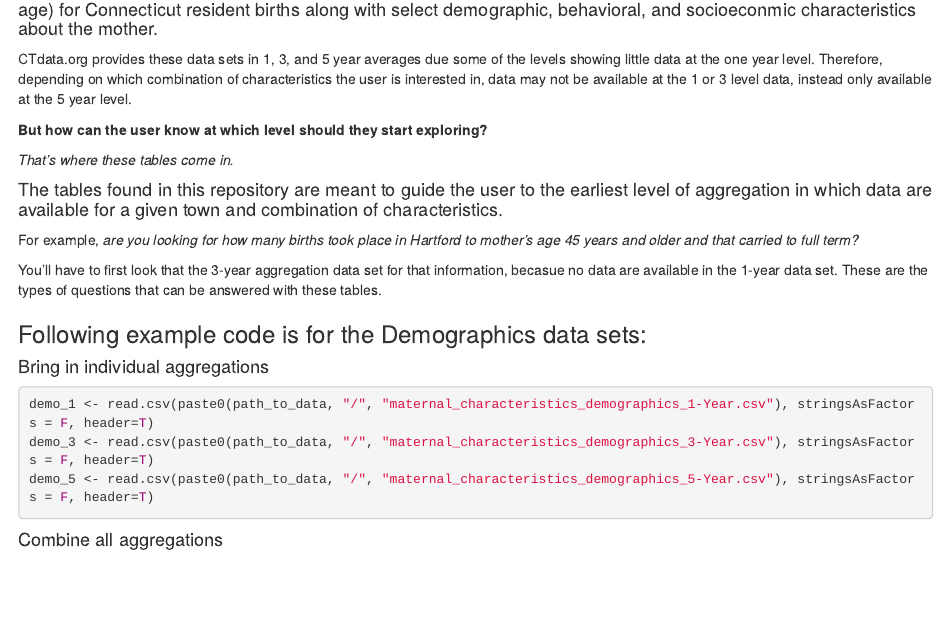
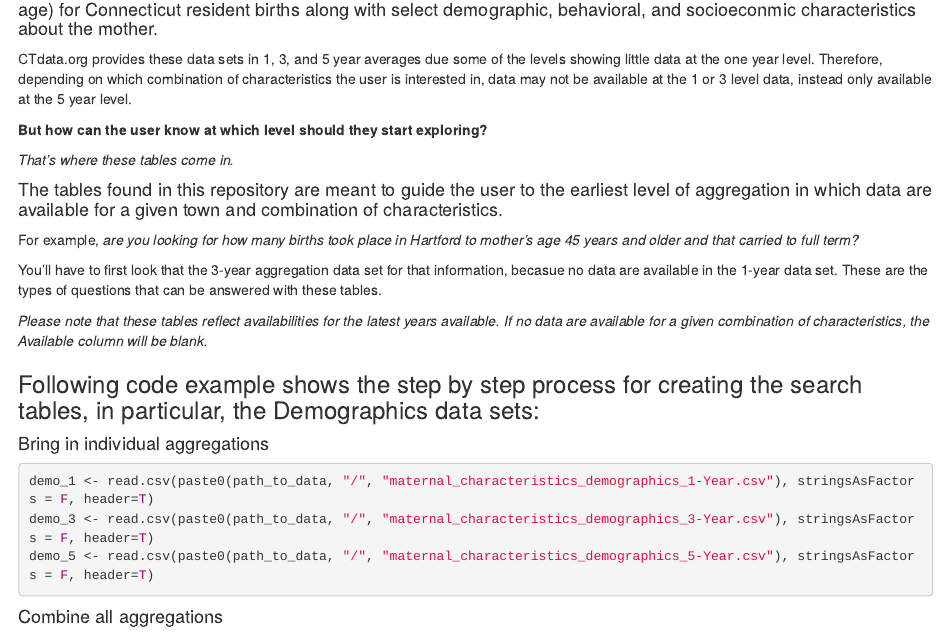
Before and after one commit to jennadaly/Test, an R Markdown document (Births.Rmd): the page in a window 1100 px wide, from 90 px down. Rendered offline with R 4.5, knitr and Pandoc, with nearby package versions; some code elsewhere in the file could not run offline.

Commit message:
Add files via upload

````diff
--- a/Births.Rmd
+++ b/Births.Rmd
@@ -24,7 +24,9 @@ For example, *are you looking for how many births took place in Hartford to moth
 
 You'll have to first look that the 3-year aggregation data set for that information, becasue no data are available in the 1-year data set. These are the types of questions that can be answered with these tables.
 
-### Following example code is for the Demographics data sets:
+*Please note that these tables reflect availabilities for the latest years available. If no data are available for a given combination of characteristics, the Available column will be blank.*
+
+### Following code example shows the step by step process for creating the search tables, in particular, the Demographics data sets:
 
 #### Bring in individual aggregations
 ```{r, eval=FALSE}
````
Also changed, not shown: Births.Rmd (2 more changed lines).
